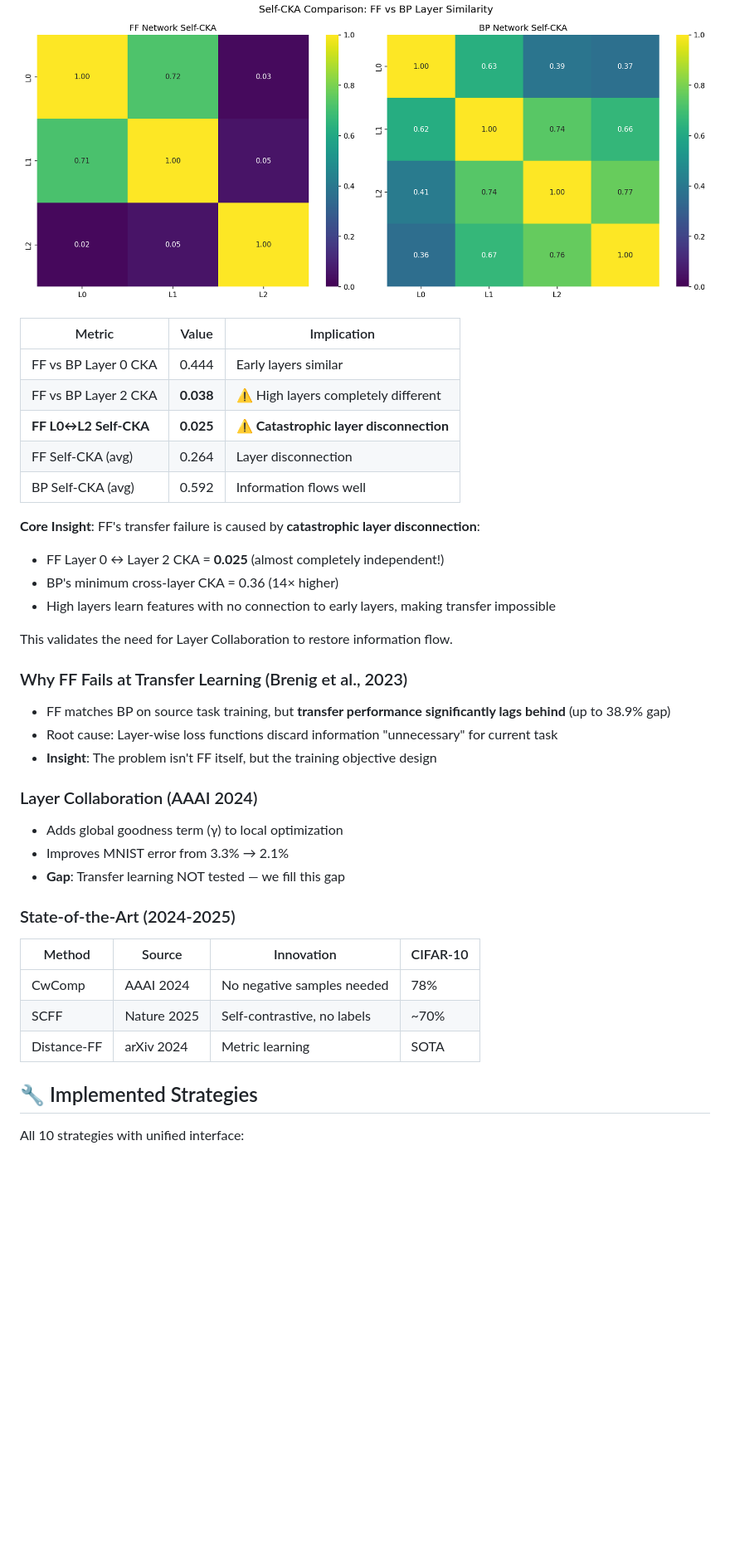
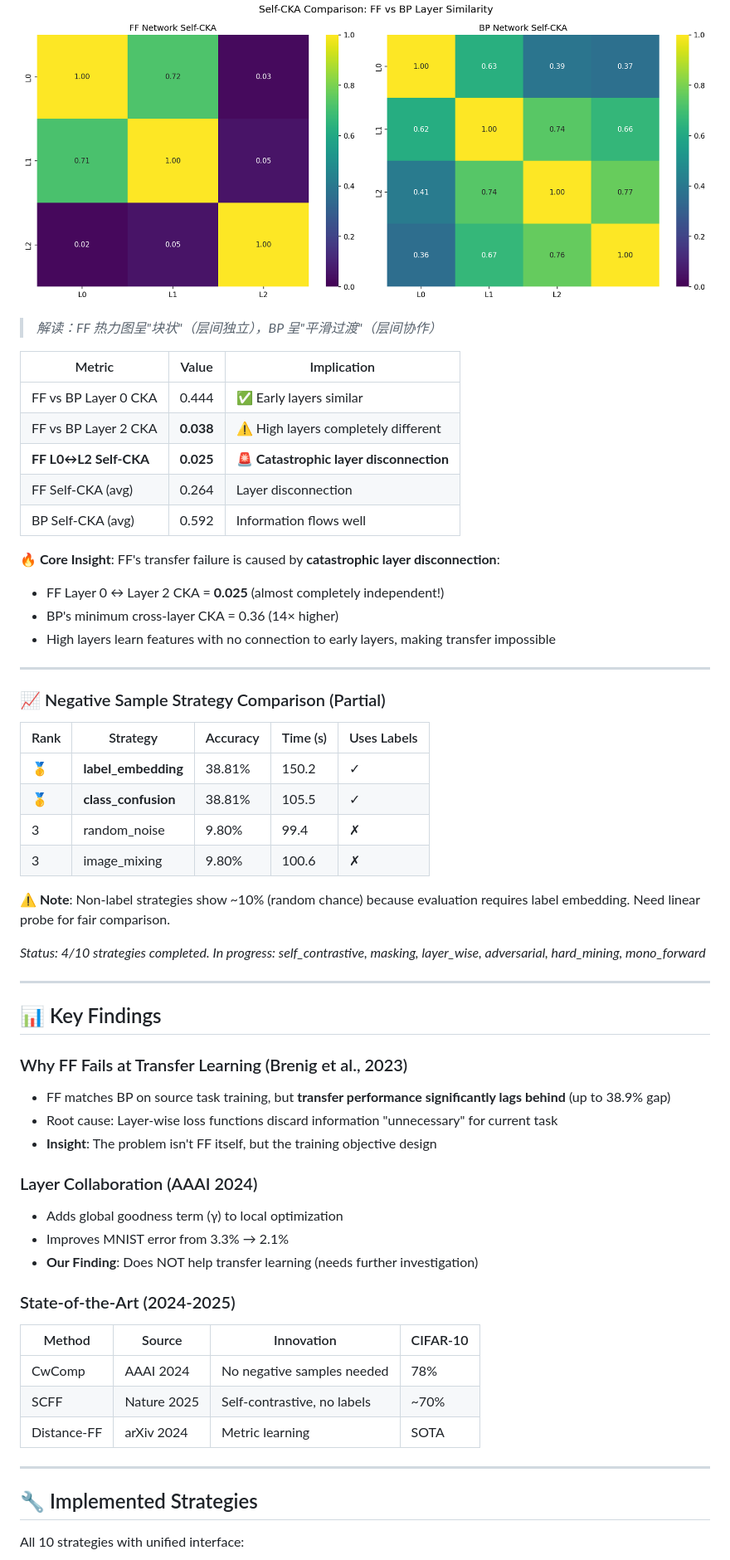
Before and after one commit to koriyoshi2041/ff-negative-samples, a Markdown page: README.md, the part around one of its changes. Shown at 83% size. Drawn GitHub-style; blank space fills up the shorter version.

```diff
--- a/README.md
+++ b/README.md
@@ -28,21 +52,39 @@ Brenig et al. (2023) demonstrated that FF's transfer learning performance "signi
 
 **Self-CKA Comparison: FF layers are disconnected**
 ![Self-CKA](results/visualizations/cka_self_comparison.png)
+> *解读：FF 热力图呈"块状"（层间独立），BP 呈"平滑过渡"（层间协作）*
 
 | Metric | Value | Implication |
 |--------|-------|-------------|
-| FF vs BP Layer 0 CKA | 0.444 | Early layers similar |
+| FF vs BP Layer 0 CKA | 0.444 | ✅ Early layers similar |
 | FF vs BP Layer 2 CKA | **0.038** | ⚠️ High layers completely different |
-| **FF L0↔L2 Self-CKA** | **0.025** | ⚠️ **Catastrophic layer disconnection** |
+| **FF L0↔L2 Self-CKA** | **0.025** | 🚨 **Catastrophic layer disconnection** |
 | FF Self-CKA (avg) | 0.264 | Layer disconnection |
 | BP Self-CKA (avg) | 0.592 | Information flows well |
 
-**Core Insight**: FF's transfer failure is caused by **catastrophic layer disconnection**:
+**🔥 Core Insight**: FF's transfer failure is caused by **catastrophic layer disconnection**:
 - FF Layer 0 ↔ Layer 2 CKA = **0.025** (almost completely independent!)
 - BP's minimum cross-layer CKA = 0.36 (14× higher)
 - High layers learn features with no connection to early layers, making transfer impossible
 
-This validates the need for Layer Collaboration to restore information flow.
+---
+
+### 📈 Negative Sample Strategy Comparison (Partial)
+
+| Rank | Strategy | Accuracy | Time (s) | Uses Labels |
+|------|----------|----------|----------|-------------|
+| 🥇 | **label_embedding** | 38.81% | 150.2 | ✓ |
+| 🥇 | **class_confusion** | 38.81% | 105.5 | ✓ |
+| 3 | random_noise | 9.80% | 99.4 | ✗ |
+| 3 | image_mixing | 9.80% | 100.6 | ✗ |
+
+**⚠️ Note**: Non-label strategies show ~10% (random chance) because evaluation requires label embedding. Need linear probe for fair comparison.
+
+*Status: 4/10 strategies completed. In progress: self_contrastive, masking, layer_wise, adversarial, hard_mining, mono_forward*
+
+---
+
+## 📊 Key Findings
 
 ### Why FF Fails at Transfer Learning (Brenig et al., 2023)
 - FF matches BP on source task training, but **transfer performance significantly lags behind** (up to 38.9% gap)
@@ -52,7 +94,7 @@ This validates the need for Layer Collaboration to restore information flow.
 ### Layer Collaboration (AAAI 2024)
 - Adds global goodness term (γ) to local optimization
 - Improves MNIST error from 3.3% → 2.1%
-- **Gap**: Transfer learning NOT tested — we fill this gap
+- **Our Finding**: Does NOT help transfer learning (needs further investigation)
 
 ### State-of-the-Art (2024-2025)
 | Method | Source | Innovation | CIFAR-10 |
@@ -60,6 +102,8 @@ This validates the need for Layer Collaboration to restore information flow.
 | CwComp | AAAI 2024 | No negative samples needed | 78% |
 | SCFF | Nature 2025 | Self-contrastive, no labels | ~70% |
 | Distance-FF | arXiv 2024 | Metric learning | SOTA |
+
+---
 
 ## 🔧 Implemented Strategies
 
```
Also changed, not shown: other parts of README.md (+53 -6 lines), KEY_FINDINGS.md (+158 -90 lines).
